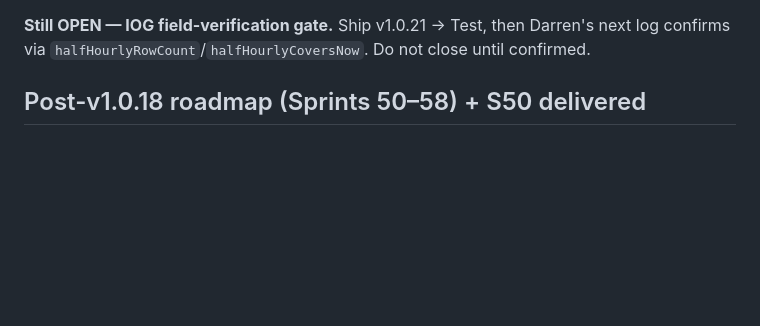
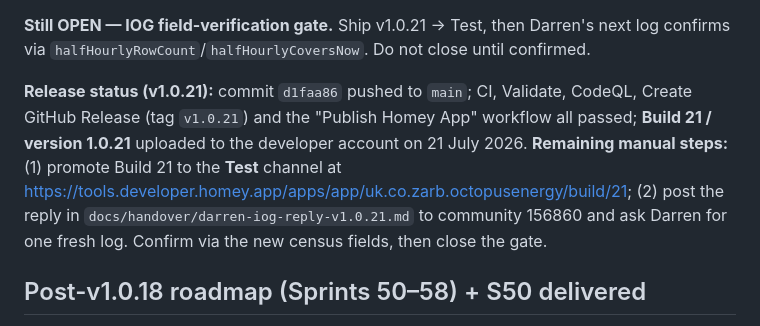
Before and after one commit to zarbjustin/homey-octopus-energy, a Markdown page: HANDOVER.md, the part around the change. GitHub-like rendering; blank space fills up the shorter version.

Commit message:
docs(handover): record v1.0.21 upload (Build 21) — IOG HalfHourly fix
Co-authored-by: Copilot <223556219+Copilot@users.noreply.github.com>
Copilot-Session: 58aacf61-9826-47c3-bf4a-708b570b002e

```diff
--- a/HANDOVER.md
+++ b/HANDOVER.md
@@ -215,6 +215,14 @@ fetched those rows and threw them away.**
 
 **Still OPEN — IOG field-verification gate.** Ship v1.0.21 → Test, then Darren's next
 log confirms via `halfHourlyRowCount`/`halfHourlyCoversNow`. Do not close until confirmed.
+
+**Release status (v1.0.21):** commit `d1faa86` pushed to `main`; CI, Validate, CodeQL,
+Create GitHub Release (tag `v1.0.21`) and the "Publish Homey App" workflow all passed;
+**Build 21 / version 1.0.21** uploaded to the developer account on 21 July 2026.
+**Remaining manual steps:** (1) promote Build 21 to the **Test** channel at
+https://tools.developer.homey.app/apps/app/uk.co.zarb.octopusenergy/build/21; (2) post the
+reply in `docs/handover/darren-iog-reply-v1.0.21.md` to community 156860 and ask Darren for
+one fresh log. Confirm via the new census fields, then close the gate.
 
 ## Post-v1.0.18 roadmap (Sprints 50–58) + S50 delivered
 
```
